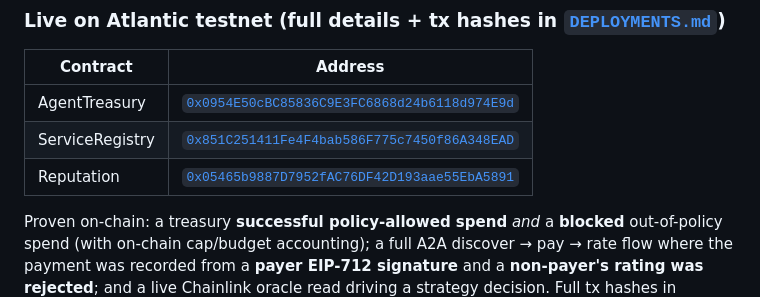
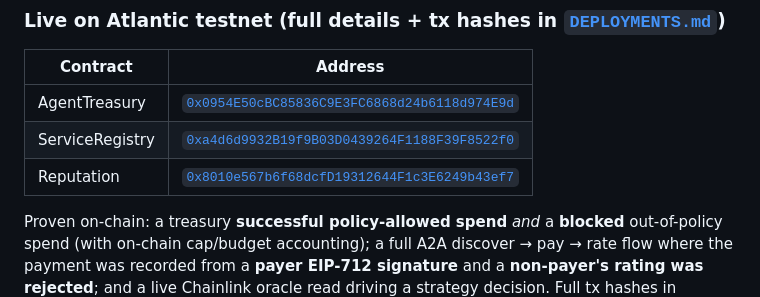
Before and after one commit to PugarHuda/pharos-trust-agent-suite, a Markdown page: README.md, the part around the change. GitHub-like rendering.

```diff
--- a/README.md
+++ b/README.md
@@ -25,8 +25,8 @@ A multi-agent adversarial QA pass hardened every skill against real findings —
 | Contract | Address |
 |----------|---------|
 | AgentTreasury | [`0x0954E50cBC85836C9E3FC6868d24b6118d974E9d`](https://atlantic.pharosscan.xyz/address/0x0954E50cBC85836C9E3FC6868d24b6118d974E9d) |
-| ServiceRegistry | [`0x851C251411Fe4F4bab586F775c7450f86A348EAD`](https://atlantic.pharosscan.xyz/address/0x851C251411Fe4F4bab586F775c7450f86A348EAD) |
-| Reputation | [`0x05465b9887D7952fAC76DF42D193aae55EbA5891`](https://atlantic.pharosscan.xyz/address/0x05465b9887D7952fAC76DF42D193aae55EbA5891) |
+| ServiceRegistry | [`0xa4d6d9932B19f9B03D0439264F1188F39F8522f0`](https://atlantic.pharosscan.xyz/address/0xa4d6d9932B19f9B03D0439264F1188F39F8522f0) |
+| Reputation | [`0x8010e567b6f68dcfD19312644F1c3E6249b43ef7`](https://atlantic.pharosscan.xyz/address/0x8010e567b6f68dcfD19312644F1c3E6249b43ef7) |
 
 Proven on-chain: a treasury **successful policy-allowed spend** *and* a **blocked** out-of-policy
 spend (with on-chain cap/budget accounting); a full A2A discover → pay → rate flow where the payment
```
Also changed, not shown: DEMO.md (+53 -1 lines), DEPLOYMENTS.md (+8 -8 lines).
